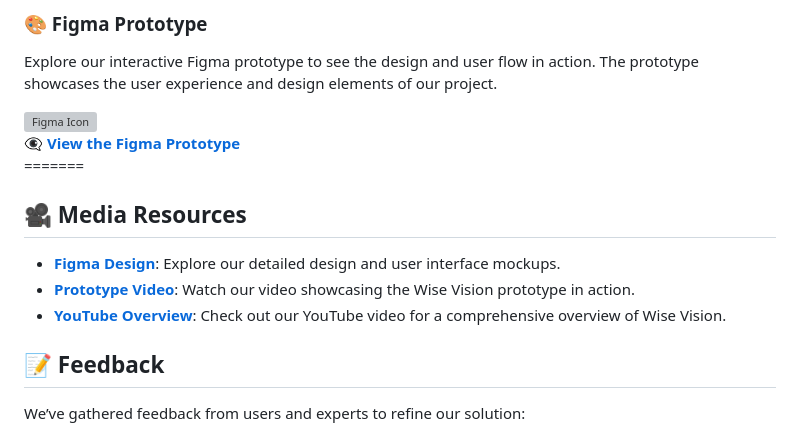
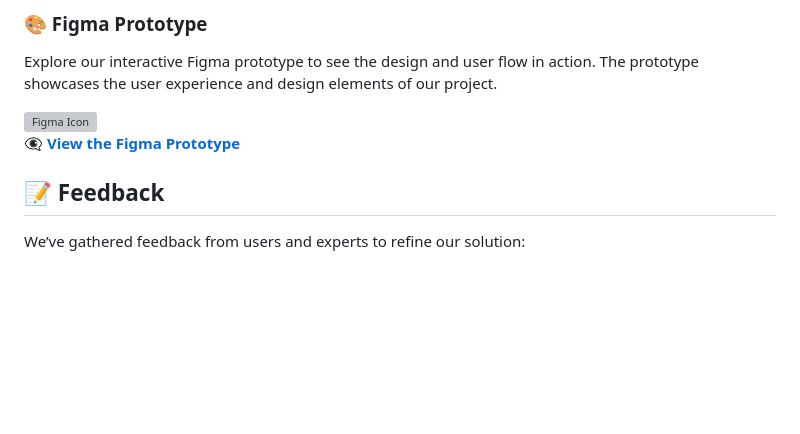
Before and after one commit to shuence/WiseVision, a Markdown page: README.md, the part around the change printed below. Rendered like a GitHub page; blank space fills up the shorter version; grey boxes are pictures that could not be loaded.

```diff
--- a/README.md
+++ b/README.md
@@ -101,12 +101,6 @@ Welcome to **Wise Vision**, an innovative solution designed to assist visually i
   </div>
 </a>
 
-=======
-## 🎥 Media Resources
-
-- **[Figma Design](https://figma.com/example-link)**: Explore our detailed design and user interface mockups.
-- **[Prototype Video](https://youtube.com/example-link)**: Watch our video showcasing the Wise Vision prototype in action.
-- **[YouTube Overview](https://youtube.com/example-link)**: Check out our YouTube video for a comprehensive overview of Wise Vision.
 
 ## 📝 Feedback
 
```
Also changed, not shown: other parts of README.md (+1 -1 lines).
